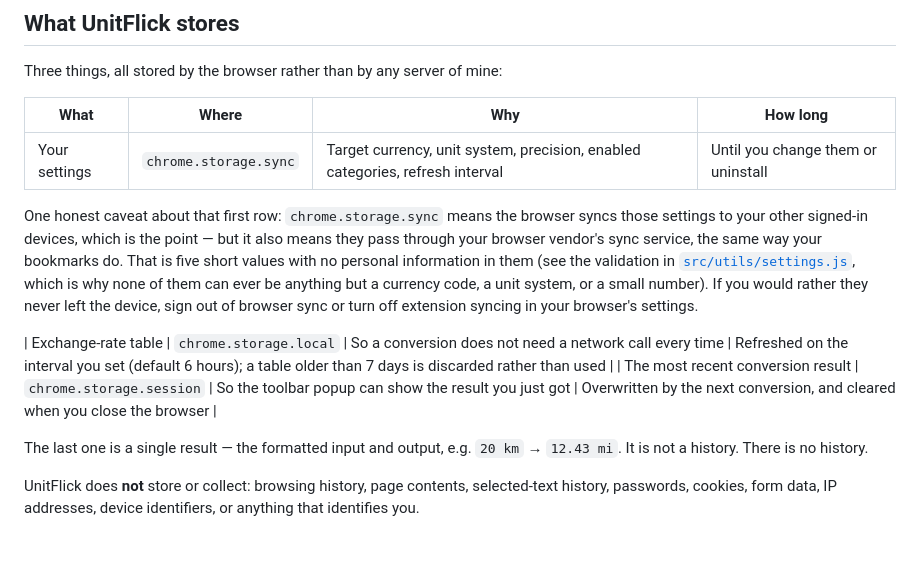
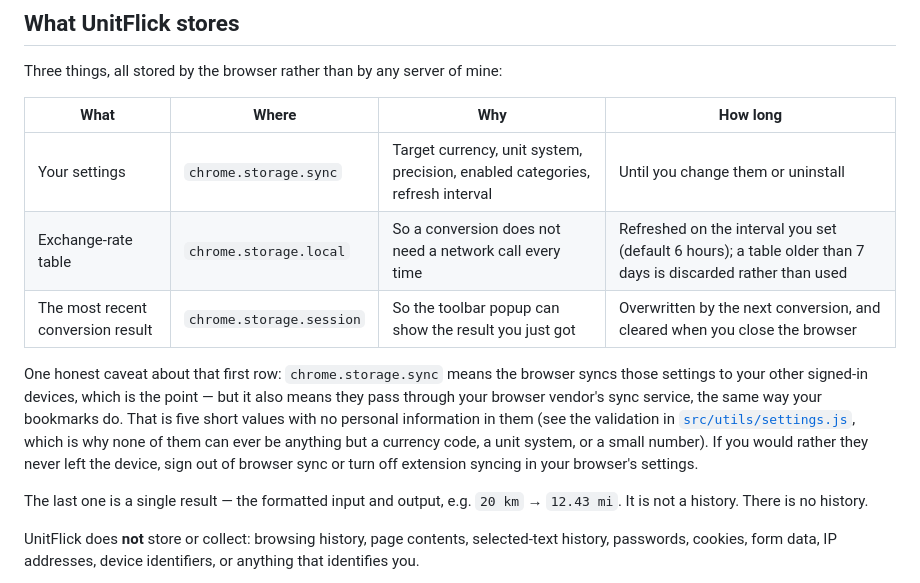
Before and after one commit to Anshk2009/UnitFlick, a Markdown page: PRIVACY.md, the part around the change. Rendered like a GitHub page; blank space fills up the shorter version.

Commit message:
fix the storage table split by the sync note

```diff
--- a/PRIVACY.md
+++ b/PRIVACY.md
@@ -21,6 +21,8 @@ Three things, all stored by the browser rather than by any server of mine:
 | What | Where | Why | How long |
 | --- | --- | --- | --- |
 | Your settings | `chrome.storage.sync` | Target currency, unit system, precision, enabled categories, refresh interval | Until you change them or uninstall |
+| Exchange-rate table | `chrome.storage.local` | So a conversion does not need a network call every time | Refreshed on the interval you set (default 6 hours); a table older than 7 days is discarded rather than used |
+| The most recent conversion result | `chrome.storage.session` | So the toolbar popup can show the result you just got | Overwritten by the next conversion, and cleared when you close the browser |
 
 One honest caveat about that first row: `chrome.storage.sync` means the browser
 syncs those settings to your other signed-in devices, which is the point — but
@@ -31,9 +33,6 @@ in them (see the validation in
 ever be anything but a currency code, a unit system, or a small number). If you
 would rather they never left the device, sign out of browser sync or turn off
 extension syncing in your browser's settings.
-
-| Exchange-rate table | `chrome.storage.local` | So a conversion does not need a network call every time | Refreshed on the interval you set (default 6 hours); a table older than 7 days is discarded rather than used |
-| The most recent conversion result | `chrome.storage.session` | So the toolbar popup can show the result you just got | Overwritten by the next conversion, and cleared when you close the browser |
 
 The last one is a single result — the formatted input and output, e.g.
 `20 km` → `12.43 mi`. It is not a history. There is no history.
```
